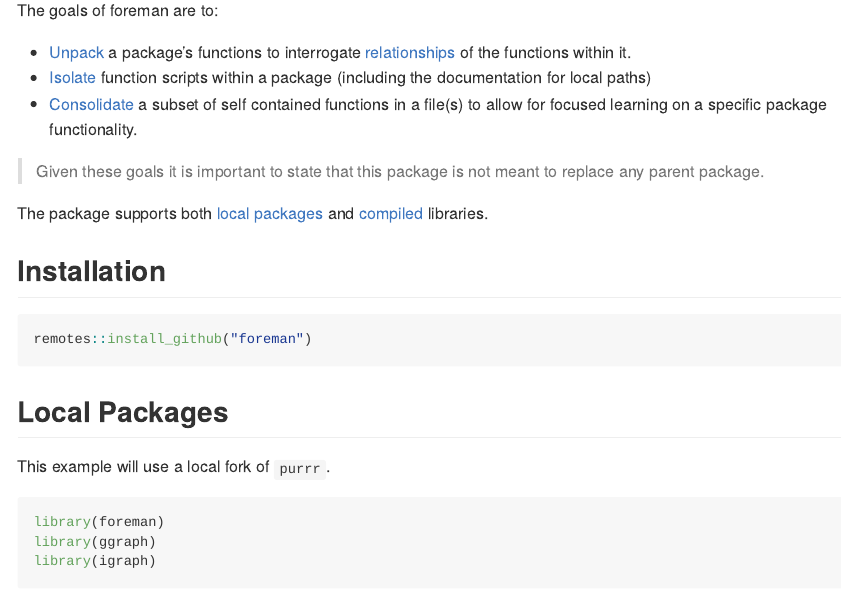
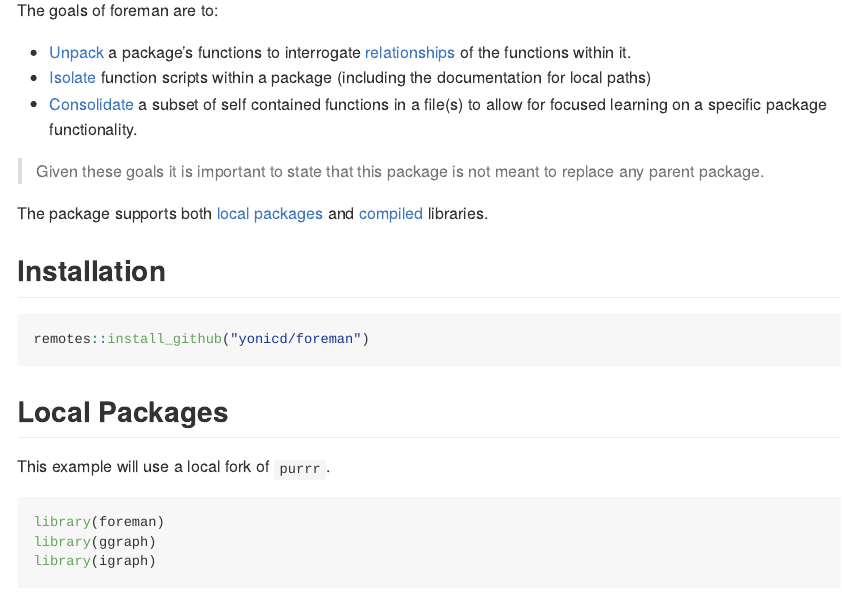
Before and after one commit to yonicd/foreman, an R Markdown document (README.Rmd): the page in a window 1100 px wide, from 110 px down. The pictures show the output file README.md that the author committed with the source, drawn offline in the style of GitHub; badge pictures from the web are left out.

Commit message:
Fix installation instructions

````diff
--- a/README.Rmd
+++ b/README.Rmd
@@ -32,7 +32,7 @@ The package supports both [local packages](#local-packages) and [compiled](#comp
 ## Installation
 
 ``` r
-remotes::install_github("foreman")
+remotes::install_github("yonicd/foreman")
 ```
 
 ## Local Packages
````
Also changed, not shown: README.md.
